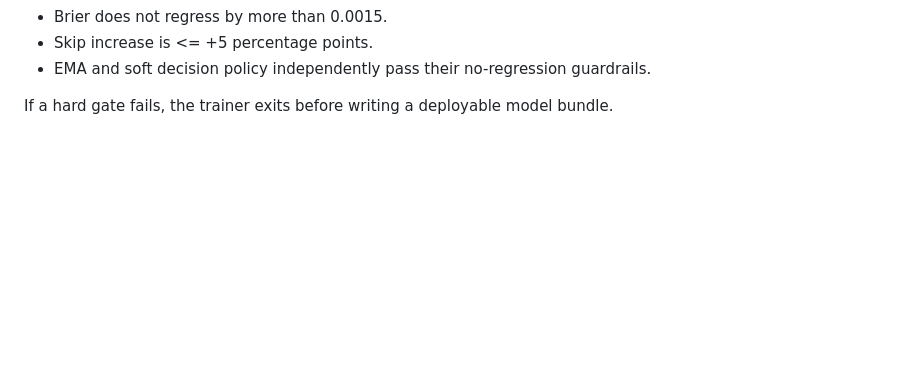
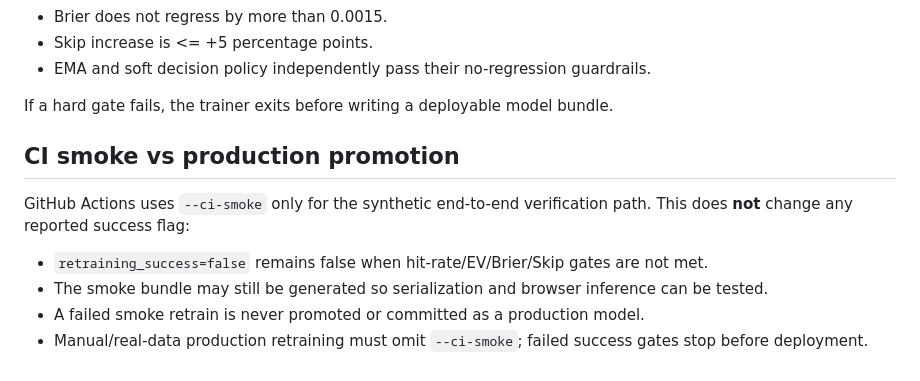
Before and after one commit to zliu53468-ai/BBB, a Markdown page: RETRAINING_TOP_PLAN.md, the part around the change. Drawn GitHub-style; blank space fills up the shorter version.

Commit message:
Document CI smoke versus production promotion

```diff
--- a/RETRAINING_TOP_PLAN.md
+++ b/RETRAINING_TOP_PLAN.md
@@ -151,3 +151,12 @@ A retrain is deployable only when all hard gates pass:
 - EMA and soft decision policy independently pass their no-regression guardrails.
 
 If a hard gate fails, the trainer exits before writing a deployable model bundle.
+
+## CI smoke vs production promotion
+
+GitHub Actions uses `--ci-smoke` only for the synthetic end-to-end verification path. This does **not** change any reported success flag:
+
+- `retraining_success=false` remains false when hit-rate/EV/Brier/Skip gates are not met.
+- The smoke bundle may still be generated so serialization and browser inference can be tested.
+- A failed smoke retrain is never promoted or committed as a production model.
+- Manual/real-data production retraining must omit `--ci-smoke`; failed success gates stop before deployment.
```
